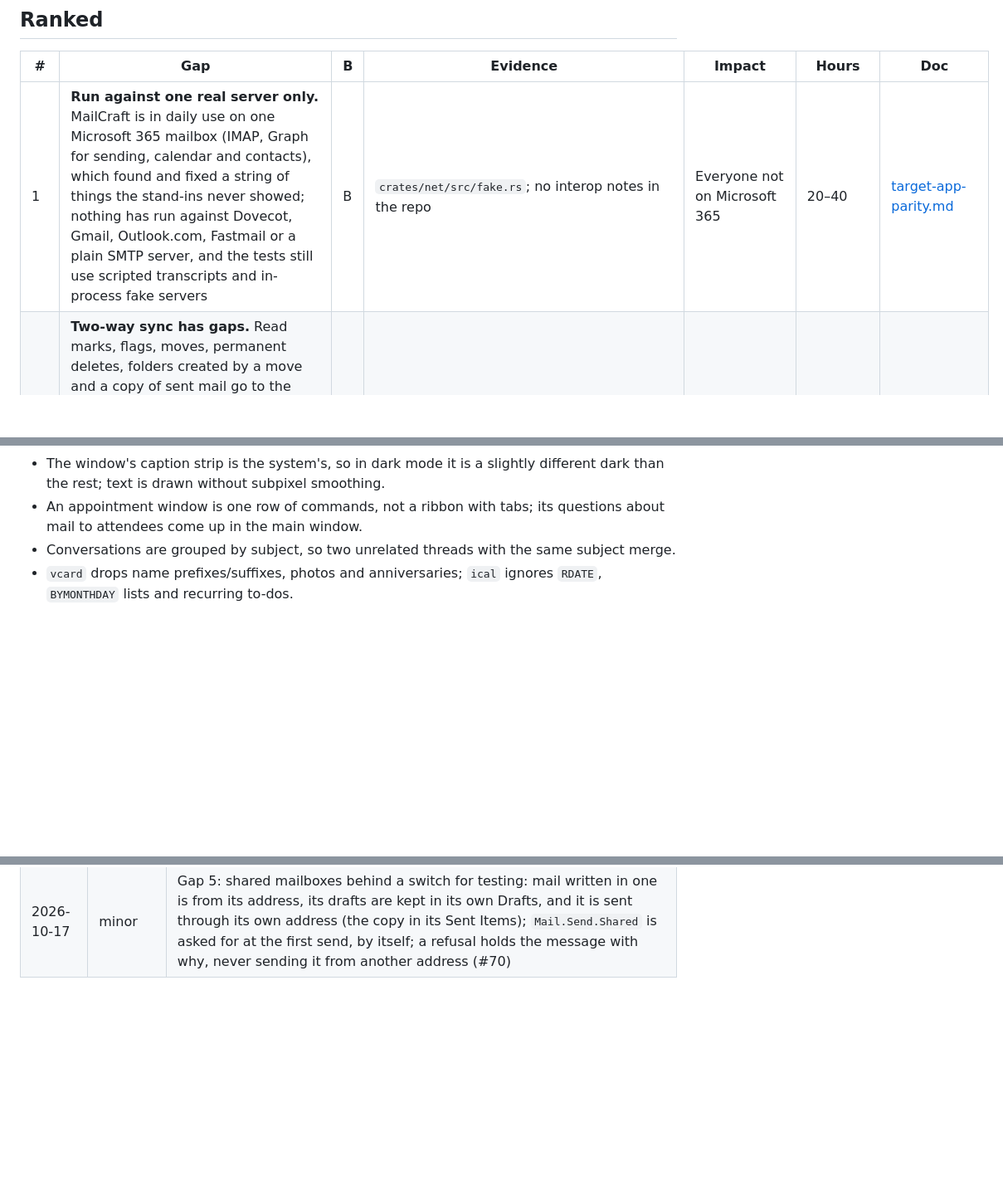
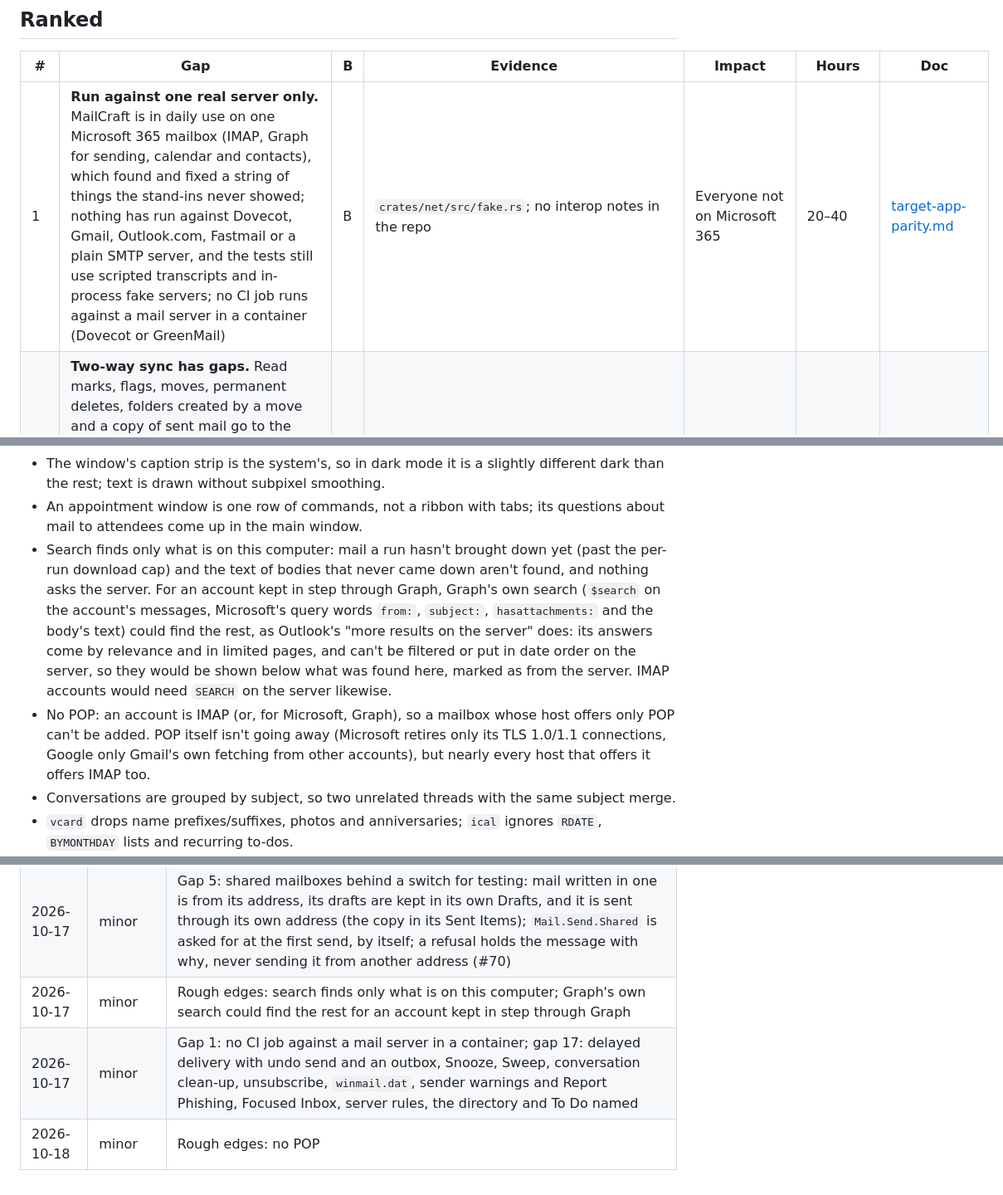
Before and after one commit to AchimGrolimund/mailcraft, a Markdown page: docs/gaps.md, 3 parts joined by grey strips. Shown at 83% size. Rendered like a GitHub page; blank space fills up the shorter version.

```diff
--- a/docs/gaps.md
+++ b/docs/gaps.md
@@ -13,7 +13,7 @@ done similar work in this code base.
 
 | # | Gap | B | Evidence | Impact | Hours | Doc |
 |---|---|---|---|---|---|---|
-| 1 | **Run against one real server only.** MailCraft is in daily use on one Microsoft 365 mailbox (IMAP, Graph for sending, calendar and contacts), which found and fixed a string of things the stand-ins never showed; nothing has run against Dovecot, Gmail, Outlook.com, Fastmail or a plain SMTP server, and the tests still use scripted transcripts and in-process fake servers | B | `crates/net/src/fake.rs`; no interop notes in the repo | Everyone not on Microsoft 365 | 20–40 | [target-app-parity.md](target-app-parity.md) |
+| 1 | **Run against one real server only.** MailCraft is in daily use on one Microsoft 365 mailbox (IMAP, Graph for sending, calendar and contacts), which found and fixed a string of things the stand-ins never showed; nothing has run against Dovecot, Gmail, Outlook.com, Fastmail or a plain SMTP server, and the tests still use scripted transcripts and in-process fake servers; no CI job runs against a mail server in a container (Dovecot or GreenMail) | B | `crates/net/src/fake.rs`; no interop notes in the repo | Everyone not on Microsoft 365 | 20–40 | [target-app-parity.md](target-app-parity.md) |
 | 2 | **Two-way sync has gaps.** Read marks, flags, moves, permanent deletes, folders created by a move and a copy of sent mail go to the server, and a run arrives in pieces with progress and can be called off; folder renames, moves and deletes, drafts written here, copies, imported mail, categories and importance are not sent over IMAP. A Microsoft account is kept in step through Microsoft Graph instead (R3; one added before switches when its owner says so, R3.7): its folders both ways, by server id, made, renamed, moved and deleted as Outlook does (R3.1); its mail down by delta and fetched whole (R3.2); and the changes made here to its messages up: read, flag with its dates, categories (merged with the server's) and importance, moves, copies, Delete into Deleted Items and Delete for good, twenty to a `$batch`, refusals put back and said, and a move into a local folder removing the server's copy only once the whole message is saved here (R3.3). Drafts and sending still go the old way (R3.4). There is no IDLE (new mail arrives at the next run, every few minutes), messages over 25 MB are kept as a header with a note, and undoing a move or delete after it reached the server is not possible over IMAP (through Graph it is sent as the reverse change, R3.5) | B | `crates/net/src/push.rs`, `sync.rs`; `apply_sync_part` in `crates/engine/src/cmd/account.rs` | Anyone who organises folders or keeps drafts on two devices | 20–35 | [target-app-parity.md](target-app-parity.md) |
 | 3 | **Microsoft sign-in works out of the box for some, with an administrator's nod for others; nobody else has modern sign-in.** MailCraft has its own Microsoft registration (multitenant, personal accounts too; its id is in `.cargo/config.toml`), so Outlook.com and Microsoft 365 sign in on Microsoft's page without setup. The publisher is not verified yet, so in most other organisations an administrator has to approve MailCraft before its people can sign in. Google and the rest still take a password (for most, an app password) | B | `crates/net/src/oauth.rs`; `OAuthProvider` has one variant; the registration's Branding & properties page | People in organisations that restrict consent; Gmail users without an app password | 10–20 | [target-app-parity.md](target-app-parity.md) |
 | 4 | **Sign-ins remembered on Linux are not yet proven across a restart.** A password or refresh token goes to Windows Credential Manager, the macOS keychain, or on Linux and FreeBSD the desktop's Secret Service (GNOME Keyring, KWallet; R5, pure Rust over D-Bus) (File › Options to switch off). A round trip through GNOME Keyring is tested by hand; remembered across a restart on GNOME and on KDE is still to be seen. Where no Secret Service runs, or it stays locked, the program asks at each start and says why once a session. OpenBSD and NetBSD have no store | | `apps/mailcraft/src/secrets.rs` | Linux and BSD users | 1–2 | [ui-parity.md](ui-parity.md) |
@@ -47,6 +47,8 @@ done similar work in this code base.
 - New versions (R7.3): told of, never installed (that waits on signed releases). The check asks GitHub's API alone, so a tester behind a network that blocks `api.github.com` hears nothing, and GitHub's answer for a release with many packages has to stay within 512 KB to be read (0.4.2's is 44 KB).
 - The window's caption strip is the system's, so in dark mode it is a slightly different dark than the rest; text is drawn without subpixel smoothing.
 - An appointment window is one row of commands, not a ribbon with tabs; its questions about mail to attendees come up in the main window.
+- Search finds only what is on this computer: mail a run hasn't brought down yet (past the per-run download cap) and the text of bodies that never came down aren't found, and nothing asks the server. For an account kept in step through Graph, Graph's own search (`$search` on the account's messages, Microsoft's query words `from:`, `subject:`, `hasattachments:` and the body's text) could find the rest, as Outlook's "more results on the server" does: its answers come by relevance and in limited pages, and can't be filtered or put in date order on the server, so they would be shown below what was found here, marked as from the server. IMAP accounts would need `SEARCH` on the server likewise.
+- No POP: an account is IMAP (or, for Microsoft, Graph), so a mailbox whose host offers only POP can't be added. POP itself isn't going away (Microsoft retires only its TLS 1.0/1.1 connections, Google only Gmail's own fetching from other accounts), but nearly every host that offers it offers IMAP too.
 - Conversations are grouped by subject, so two unrelated threads with the same subject merge.
 - `vcard` drops name prefixes/suffixes, photos and anniversaries; `ical` ignores `RDATE`, `BYMONTHDAY` lists and recurring to-dos.
 - Undo in the window covers the mailbox; the message being written has its own (Ctrl+Z while its body has the keyboard).
@@ -82,3 +84,6 @@ done similar work in this code base.
 | 2026-10-17 | minor | Gap 5: shared mailboxes behind a switch for testing: read through Graph, searched with All Mailboxes, counted on their own, and their folders among the Favorites (#70) |
 | 2026-10-17 | minor | Gap 5: shared mailboxes behind a switch for testing: read marks, flags, categories, folders, moves and copies within them, delete (to their own Deleted Items) and delete for good go up to their own address, and undo with them; a refusal leaves the change waiting, counted and said; moves and copies between mailboxes are refused with the reason (#70) |
 | 2026-10-17 | minor | Gap 5: shared mailboxes behind a switch for testing: mail written in one is from its address, its drafts are kept in its own Drafts, and it is sent through its own address (the copy in its Sent Items); `Mail.Send.Shared` is asked for at the first send, by itself; a refusal holds the message with why, never sending it from another address (#70) |
+| 2026-10-17 | minor | Rough edges: search finds only what is on this computer; Graph's own search could find the rest for an account kept in step through Graph |
+| 2026-10-17 | minor | Gap 1: no CI job against a mail server in a container; gap 17: delayed delivery with undo send and an outbox, Snooze, Sweep, conversation clean-up, unsubscribe, `winmail.dat`, sender warnings and Report Phishing, Focused Inbox, server rules, the directory and To Do named |
+| 2026-10-18 | minor | Rough edges: no POP |
```
Also changed, not shown: other parts of docs/gaps.md (+2 -2 lines), ROADMAP.md (+24 -1 lines).
